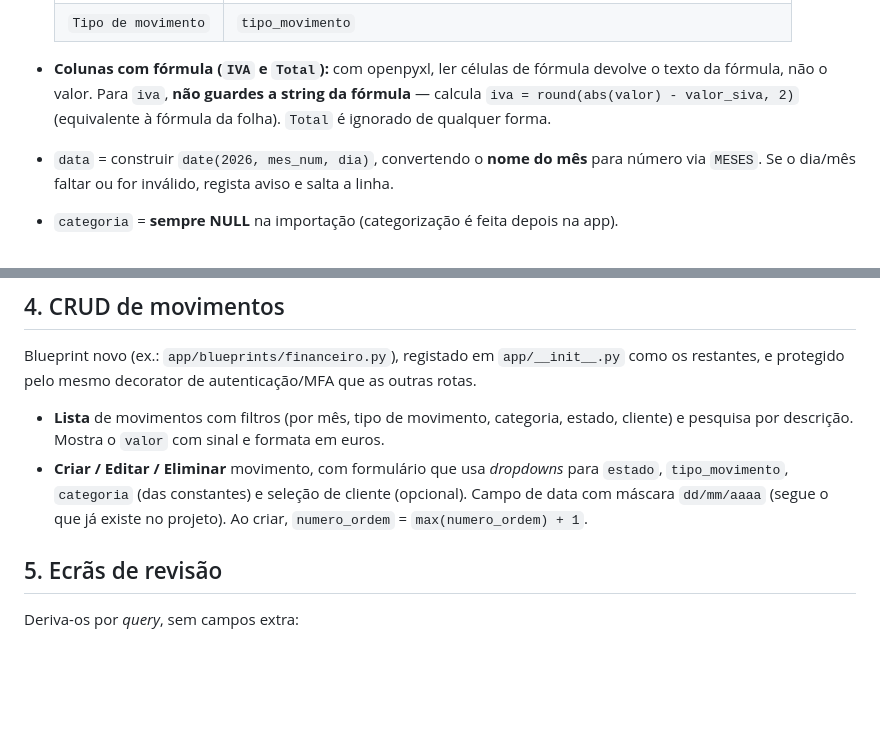
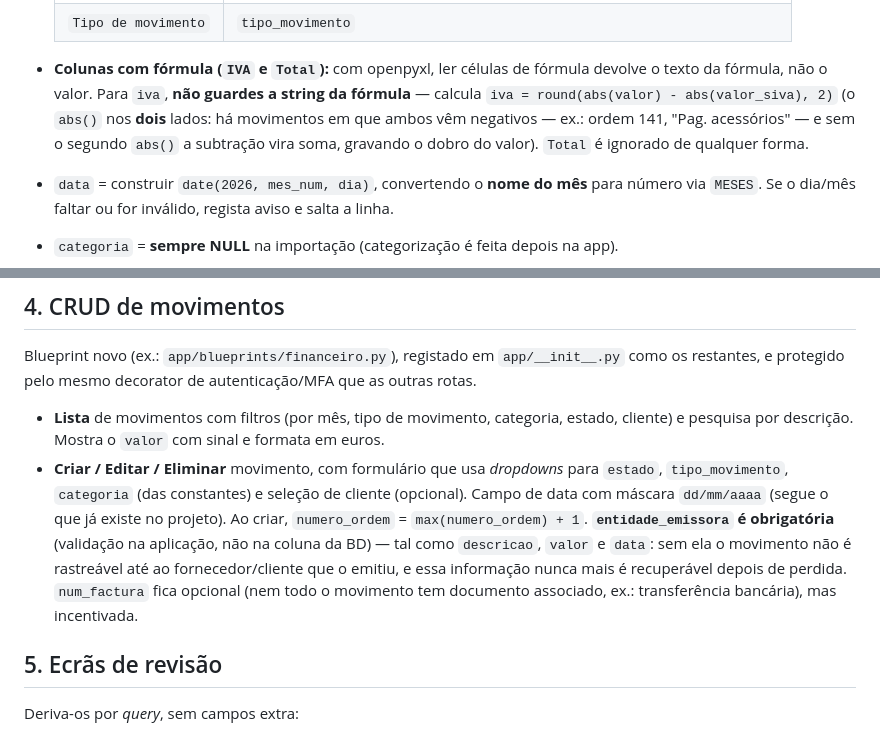
Before and after one commit to antlou-gh/connect2sun-crm, a Markdown page: docs/prompt-claude-code-modulo-financeiro.md, 2 parts joined by grey strips. Drawn GitHub-style; blank space fills up the shorter version.

Commit message:
docs: reconciliar prompt do modulo financeiro com o codigo
Dois pontos que tinham divergido:
1. formula do IVA na importacao — faltava abs() no valor_siva
   (era exactamente o bug corrigido em dc058bc)
2. entidade_emissora obrigatoria na criacao de movimento, regra
   que existe no codigo mas nao estava documentada no prompt

```diff
--- a/docs/prompt-claude-code-modulo-financeiro.md
+++ b/docs/prompt-claude-code-modulo-financeiro.md
@@ -122,8 +122,10 @@ Especificação:
 
 - **Colunas com fórmula (`IVA` e `Total`):** com openpyxl, ler células de fórmula
   devolve o texto da fórmula, não o valor. Para `iva`, **não guardes a string da
-  fórmula** — calcula `iva = round(abs(valor) - valor_siva, 2)` (equivalente à
-  fórmula da folha). `Total` é ignorado de qualquer forma.
+  fórmula** — calcula `iva = round(abs(valor) - abs(valor_siva), 2)` (o `abs()`
+  nos **dois** lados: há movimentos em que ambos vêm negativos — ex.: ordem 141,
+  "Pag. acessórios" — e sem o segundo `abs()` a subtração vira soma, gravando o
+  dobro do valor). `Total` é ignorado de qualquer forma.
 - `data` = construir `date(2026, mes_num, dia)`, convertendo o **nome do mês** para
   número via `MESES`. Se o dia/mês faltar ou for inválido, regista aviso e salta a linha.
 - `categoria` = **sempre NULL** na importação (categorização é feita depois na app).
@@ -151,6 +153,12 @@ autenticação/MFA que as outras rotas.
   para `estado`, `tipo_movimento`, `categoria` (das constantes) e seleção de
   cliente (opcional). Campo de data com máscara `dd/mm/aaaa` (segue o que já
   existe no projeto). Ao criar, `numero_ordem` = `max(numero_ordem) + 1`.
+  **`entidade_emissora` é obrigatória** (validação na aplicação, não na coluna
+  da BD) — tal como `descricao`, `valor` e `data`: sem ela o movimento não é
+  rastreável até ao fornecedor/cliente que o emitiu, e essa informação nunca
+  mais é recuperável depois de perdida. `num_factura` fica opcional (nem todo
+  o movimento tem documento associado, ex.: transferência bancária), mas
+  incentivada.
 
 ## 5. Ecrãs de revisão
 
```
